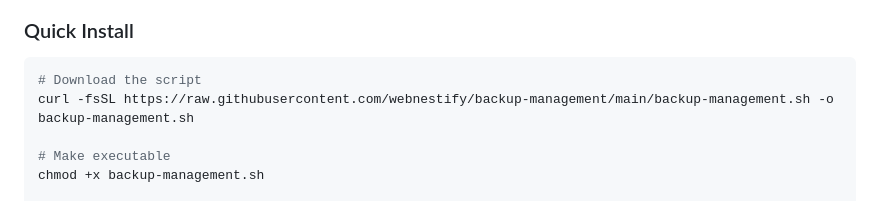
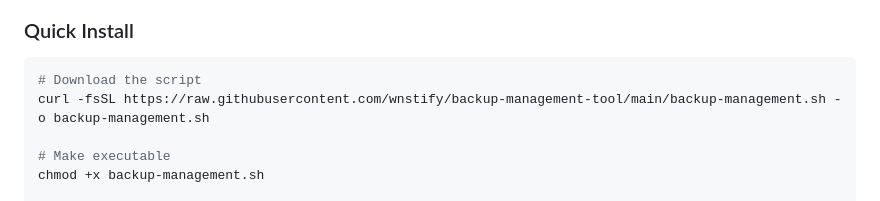
Before and after one commit to wnstify/backup-management-tool, a Markdown page: README.md, the part around one of its changes. Drawn GitHub-style.

````diff
--- a/README.md
+++ b/README.md
@@ -141,7 +141,7 @@ sudo apt update && sudo apt install pigz -y
 
 ```bash
 # Download the script
-curl -fsSL https://raw.githubusercontent.com/webnestify/backup-management/main/backup-management.sh -o backup-management.sh
+curl -fsSL https://raw.githubusercontent.com/wnstify/backup-management-tool/main/backup-management.sh -o backup-management.sh
 
 # Make executable
 chmod +x backup-management.sh
````
Also changed, not shown: other parts of README.md (+1 -1 lines), DISCLAIMER.md (+1 -1 lines), USAGE.md (+1 -1 lines).
